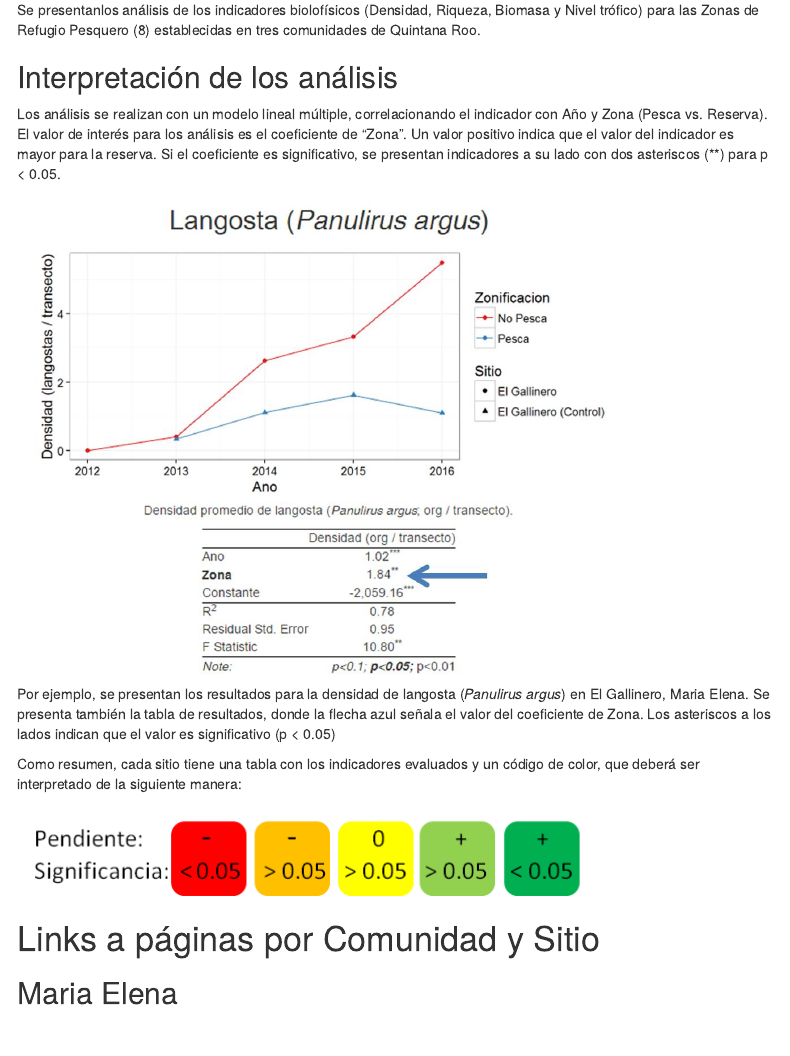
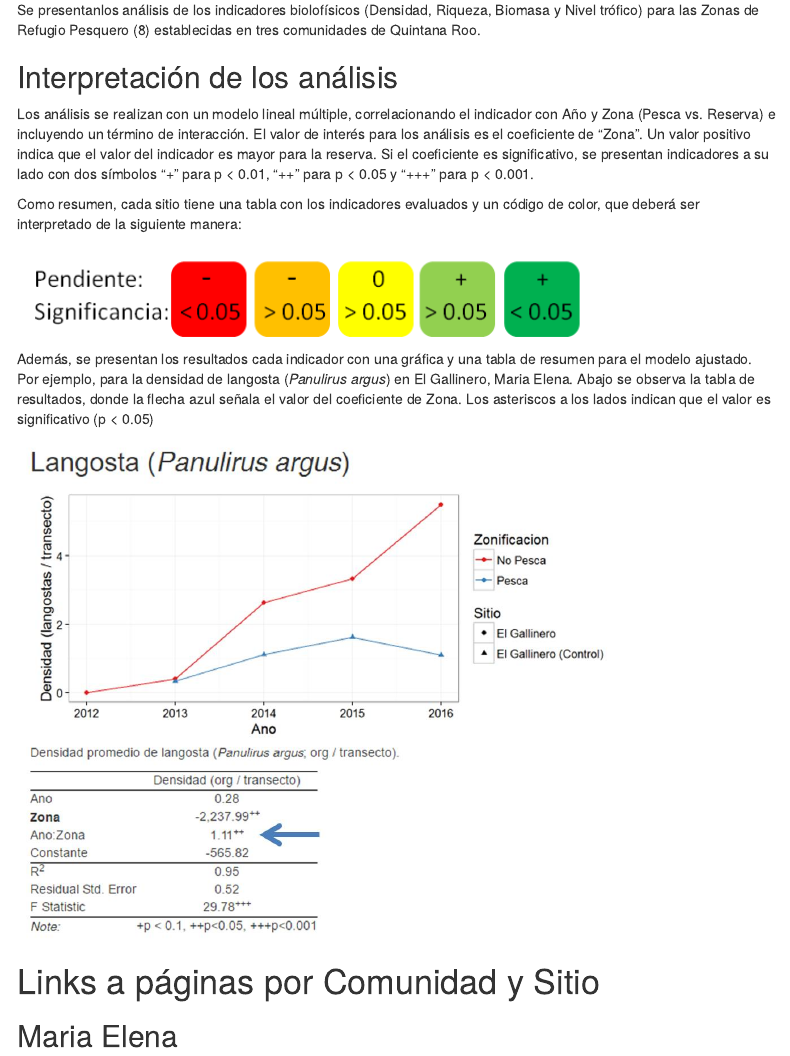
Before and after one commit to jcvdav/QRoo, an R Markdown document (index.Rmd): the page in a window 1100 px wide, from 110 px down. Rendered offline with R 4.5, knitr and Pandoc, with nearby package versions; menus at the side of the page are left out.

Commit message:
Modifiqué la figura de ejemplo y el index.html

````diff
--- a/index.Rmd
+++ b/index.Rmd
@@ -16,16 +16,19 @@ Se presentanlos análisis de los indicadores biolofísicos (Densidad, Riqueza, B
 
 ## Interpretación de los análisis
 
-Los análisis se realizan con un modelo lineal múltiple, correlacionando el indicador con Año y Zona (Pesca vs. Reserva). El valor de interés para los análisis es el coeficiente de "Zona". Un valor positivo indica que el valor del indicador es mayor para la reserva. Si el coeficiente es significativo, se presentan indicadores a su lado con dos asteriscos (\*\*) para p < 0.05.
+Los análisis se realizan con un modelo lineal múltiple, correlacionando el indicador con Año y Zona (Pesca vs. Reserva) e incluyendo un término de interacción. El valor de interés para los análisis es el coeficiente de "Zona". Un valor positivo indica que el valor del indicador es mayor para la reserva. Si el coeficiente es significativo, se presentan indicadores a su lado con dos símbolos "+" para p < 0.01, "++" para p < 0.05 y "+++" para p < 0.001.
 
-```{r, echo = F, out.width = 600, fig.retina = NULL, fig.cap="Por ejemplo, se presentan los resultados para la densidad de langosta (*Panulirus argus*) en El Gallinero, Maria Elena. Se presenta también la tabla de resultados, donde la flecha azul señala el valor del coeficiente de Zona. Los asteriscos a los lados indican que el valor es significativo (p < 0.05)"}
+Como resumen, cada sitio tiene una tabla con los indicadores evaluados y un código de color, que deberá ser interpretado de la siguiente manera:
+
+![](legend.png)
+
+Además, se presentan los resultados cada indicador con una gráfica y una tabla de resumen para el modelo ajustado. Por ejemplo, para la densidad de langosta (*Panulirus argus*) en El Gallinero, Maria Elena. Abajo se observa la tabla de resultados, donde la flecha azul señala el valor del coeficiente de Zona. Los asteriscos a los lados indican que el valor es significativo (p < 0.05)
+
+```{r, echo = F, out.width = 600, fig.retina = NULL}
 
 knitr::include_graphics("./ejemplo.jpg")
 ```
 
-Como resumen, cada sitio tiene una tabla con los indicadores evaluados y un código de color, que deberá ser interpretado de la siguiente manera:
-
-![](legend.png)
 
 
 
````
Also changed, not shown: ejemplo.jpg.
